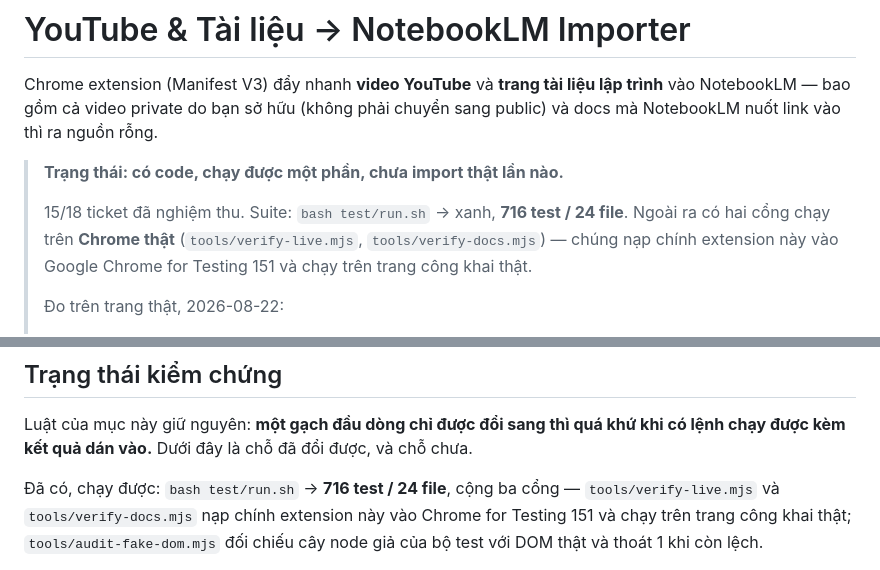
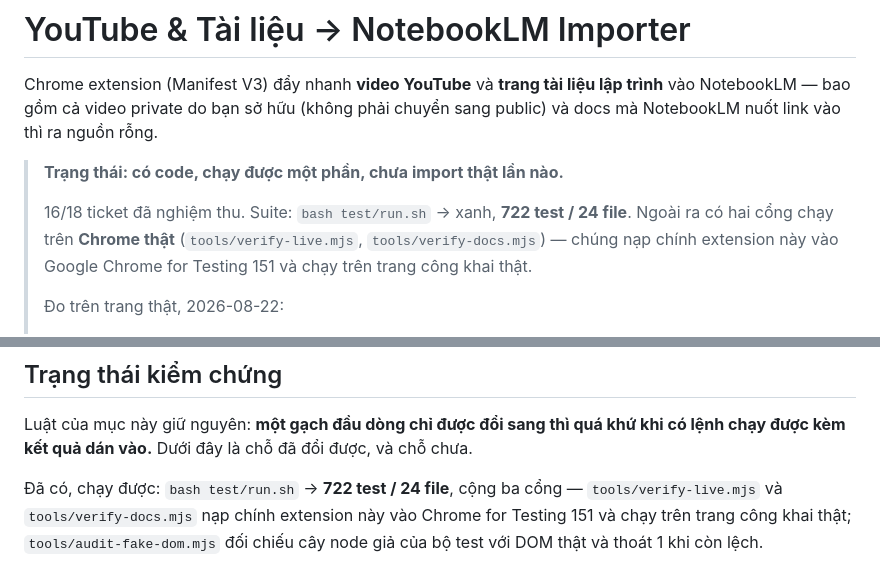
Before and after one commit to neihyud/notebooklm, a Markdown page: README.md, 2 parts joined by grey strips. GitHub-like rendering.

```diff
--- a/README.md
+++ b/README.md
@@ -4,7 +4,7 @@ Chrome extension (Manifest V3) đẩy nhanh **video YouTube** và **trang tài l
 
 > **Trạng thái: có code, chạy được một phần, chưa import thật lần nào.**
 >
-> 15/18 ticket đã nghiệm thu. Suite: `bash test/run.sh` → xanh, **716 test / 24 file**. Ngoài ra
+> 16/18 ticket đã nghiệm thu. Suite: `bash test/run.sh` → xanh, **722 test / 24 file**. Ngoài ra
 > có hai cổng chạy trên **Chrome thật** (`tools/verify-live.mjs`, `tools/verify-docs.mjs`) — chúng
 > nạp chính extension này vào Google Chrome for Testing 151 và chạy trên trang công khai thật.
 >
@@ -285,7 +285,7 @@ tools/                            hai cổng chạy trên Chrome thật, và m
 Luật của mục này giữ nguyên: **một gạch đầu dòng chỉ được đổi sang thì quá khứ khi có lệnh chạy
 được kèm kết quả dán vào.** Dưới đây là chỗ đã đổi được, và chỗ chưa.
 
-Đã có, chạy được: `bash test/run.sh` → **716 test / 24 file**, cộng ba cổng —
+Đã có, chạy được: `bash test/run.sh` → **722 test / 24 file**, cộng ba cổng —
 `tools/verify-live.mjs` và `tools/verify-docs.mjs` nạp chính extension này vào Chrome for
 Testing 151 và chạy trên trang công khai thật; `tools/audit-fake-dom.mjs` đối chiếu cây node giả
 của bộ test với DOM thật và thoát 1 khi còn lệch.
```
Also changed, not shown: docs/tickets/013-adapter-timedtext.md (+76 -1 lines).
